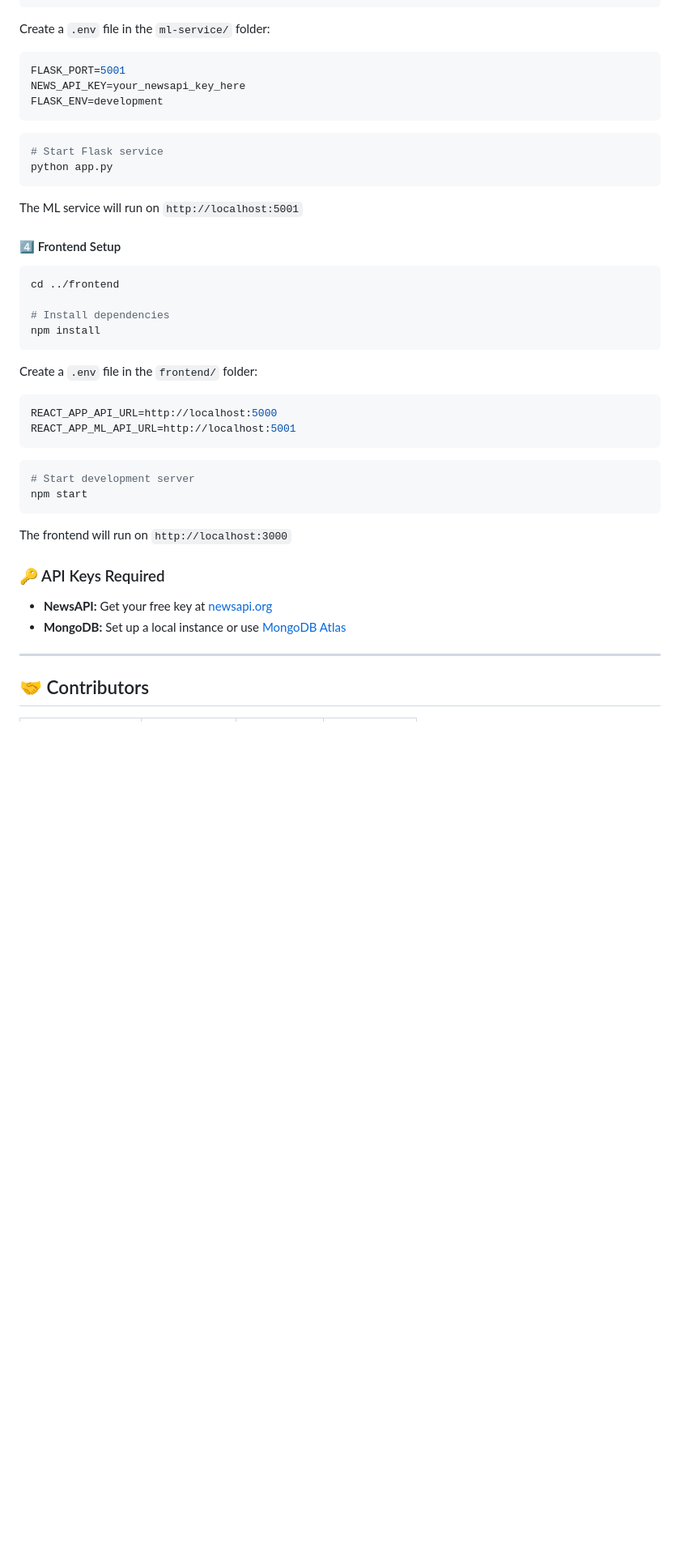
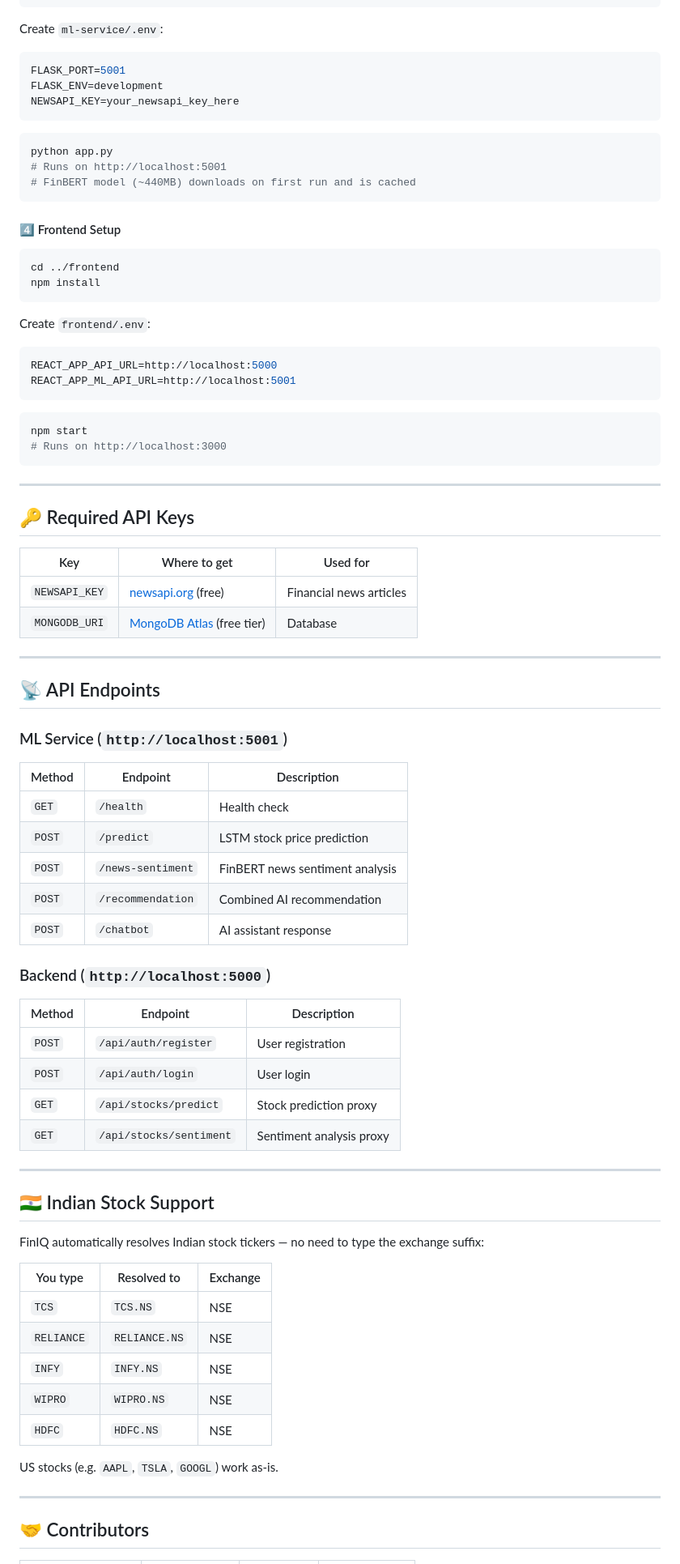
Before and after one commit to swamini-jadhav/FinIQ, a Markdown page: README.md, the part around one of its changes. Shown at 81% size. Rendered like a GitHub page; blank space fills up the shorter version.

````diff
--- a/README.md
+++ b/README.md
@@ -198,43 +244,83 @@ source venv/bin/activate
 pip install -r requirements.txt
 ```
 
-Create a `.env` file in the `ml-service/` folder:
+Create `ml-service/.env`:
 ```env
 FLASK_PORT=5001
-NEWS_API_KEY=your_newsapi_key_here
 FLASK_ENV=development
-```
-```bash
-# Start Flask service
-python app.py
+NEWSAPI_KEY=your_newsapi_key_here
 ```
 
-The ML service will run on `http://localhost:5001`
+```bash
+python app.py
+# Runs on http://localhost:5001
+# FinBERT model (~440MB) downloads on first run and is cached
+```
 
 #### 4️⃣ Frontend Setup
 ```bash
 cd ../frontend
-
-# Install dependencies
 npm install
 ```
 
-Create a `.env` file in the `frontend/` folder:
+Create `frontend/.env`:
 ```env
 REACT_APP_API_URL=http://localhost:5000
 REACT_APP_ML_API_URL=http://localhost:5001
 ```
+
 ```bash
-# Start development server
 npm start
+# Runs on http://localhost:3000
 ```
 
-The frontend will run on `http://localhost:3000`
+---
 
-### 🔑 API Keys Required
+## 🔑 Required API Keys
 
-- **NewsAPI:** Get your free key at [newsapi.org](https://newsapi.org/)
-- **MongoDB:** Set up a local instance or use [MongoDB Atlas](https://www.mongodb.com/cloud/atlas)
+| Key | Where to get | Used for |
+|-----|-------------|----------|
+| `NEWSAPI_KEY` | [newsapi.org](https://newsapi.org/) (free) | Financial news articles |
+| `MONGODB_URI` | [MongoDB Atlas](https://www.mongodb.com/cloud/atlas) (free tier) | Database |
+
+---
+
+## 📡 API Endpoints
+
+### ML Service (`http://localhost:5001`)
+
+| Method | Endpoint | Description |
+|--------|----------|-------------|
+| `GET` | `/health` | Health check |
+| `POST` | `/predict` | LSTM stock price prediction |
+| `POST` | `/news-sentiment` | FinBERT news sentiment analysis |
+| `POST` | `/recommendation` | Combined AI recommendation |
+| `POST` | `/chatbot` | AI assistant response |
+
+### Backend (`http://localhost:5000`)
+
+| Method | Endpoint | Description |
+|--------|----------|-------------|
+| `POST` | `/api/auth/register` | User registration |
+| `POST` | `/api/auth/login` | User login |
+| `GET` | `/api/stocks/predict` | Stock prediction proxy |
+| `GET` | `/api/stocks/sentiment` | Sentiment analysis proxy |
+
+---
+
+## 🇮🇳 Indian Stock Support
+
+FinIQ automatically resolves Indian stock tickers — no need to type the exchange suffix:
+
+| You type | Resolved to | Exchange |
+|----------|-------------|----------|
+| `TCS` | `TCS.NS` | NSE |
+| `RELIANCE` | `RELIANCE.NS` | NSE |
+| `INFY` | `INFY.NS` | NSE |
+| `WIPRO` | `WIPRO.NS` | NSE |
+| `HDFC` | `HDFC.NS` | NSE |
+
+US stocks (e.g. `AAPL`, `TSLA`, `GOOGL`) work as-is.
 
 ---
 
````
Also changed, not shown: other parts of README.md (+120 -76 lines).
